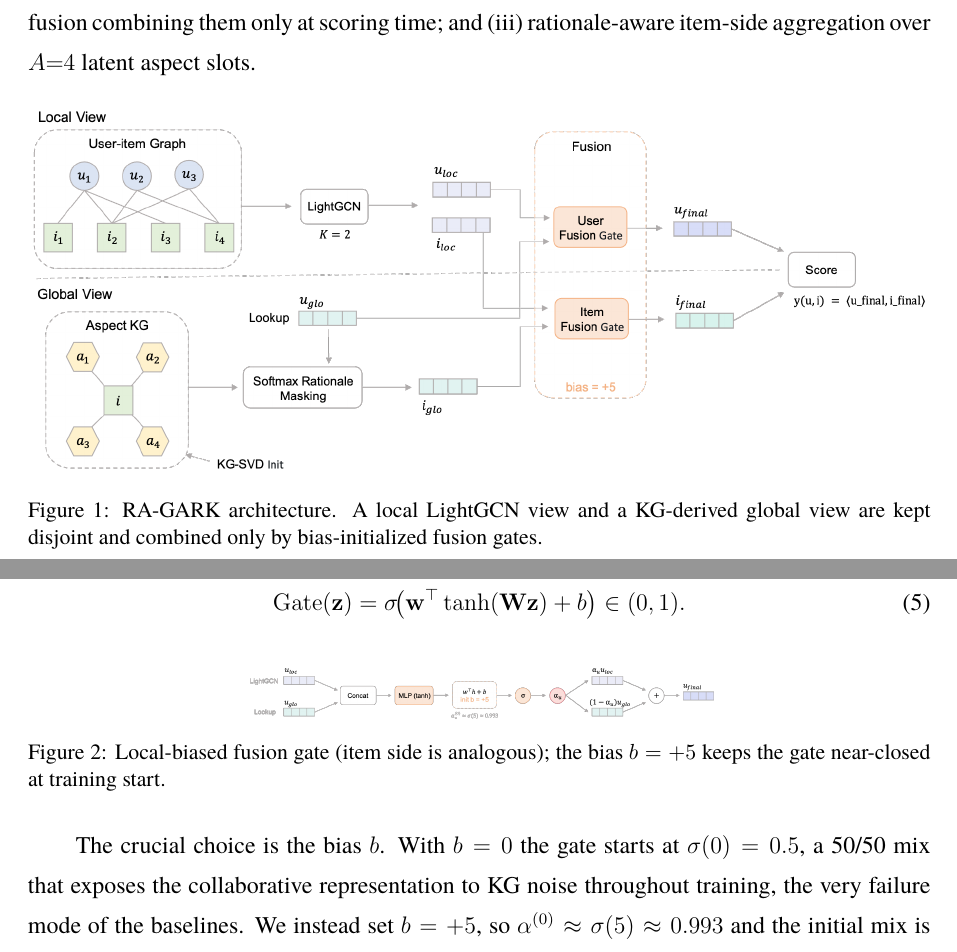
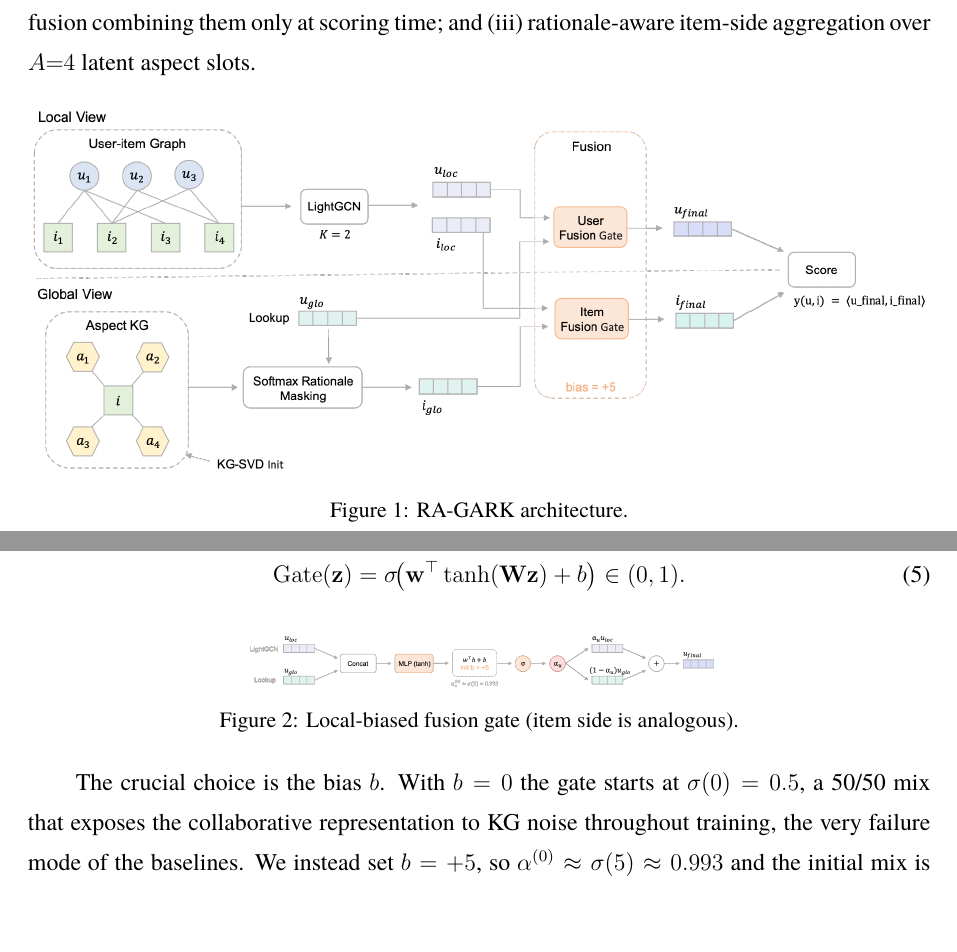
Before and after one commit to beckyhsuxp/RA-GARK, a LaTeX document (submit/jim_submission/main.tex): two parts of pages 6 and 8 of 15, joined at a grey line, cut so that both start at the same text, the shorter picture padded with empty space. Compiled offline with XeLaTeX; a missing font is replaced by an installed copy or a similar font.

Commit message:
paper(jim): shorten figure captions to match thesis (short -> auto-centered)
Figure captions trimmed to the thesis's one-line style ("RA-GARK
architecture.", "Local-biased fusion gate (item side is analogous)."); the
caption package's singlelinecheck then centers them automatically. Table
captions and alignment left untouched.

Co-Authored-By: Claude Opus 4.7 (1M context) <noreply@anthropic.com>

```diff
--- a/submit/jim_submission/main.tex
+++ b/submit/jim_submission/main.tex
@@ -175,7 +175,7 @@ The cause shared by the deep-fusion baselines is that the KG is wired into the s
 \begin{figure}[!ht]
 \centering
 \includegraphics[width=\textwidth]{img/architecture.png}
-\caption{RA-GARK architecture. A local LightGCN view and a KG-derived global view are kept disjoint and combined only by bias-initialized fusion gates.}
+\caption{RA-GARK architecture.}
 \label{fig:arch}
 \end{figure}
 
@@ -224,7 +224,7 @@ The fusion gate turns the design principle into an operation. Two independent sc
 \begin{figure}[!ht]
 \centering
 \includegraphics[width=0.52\textwidth]{img/gate.png}
-\caption{Local-biased fusion gate (item side is analogous); the bias $b=+5$ keeps the gate near-closed at training start.}
+\caption{Local-biased fusion gate (item side is analogous).}
 \label{fig:gate}
 \end{figure}
 
```
Also changed, not shown: submit/jim_submission/main.pdf.
